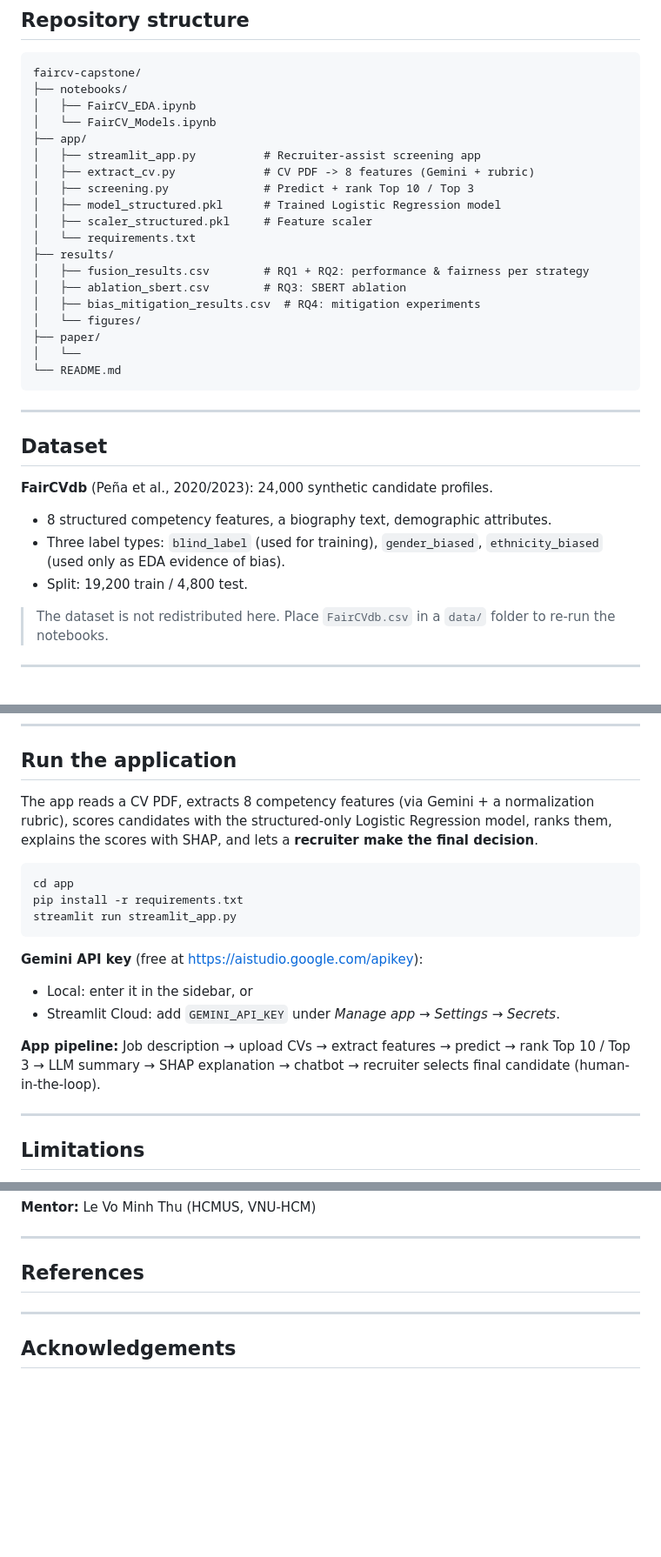
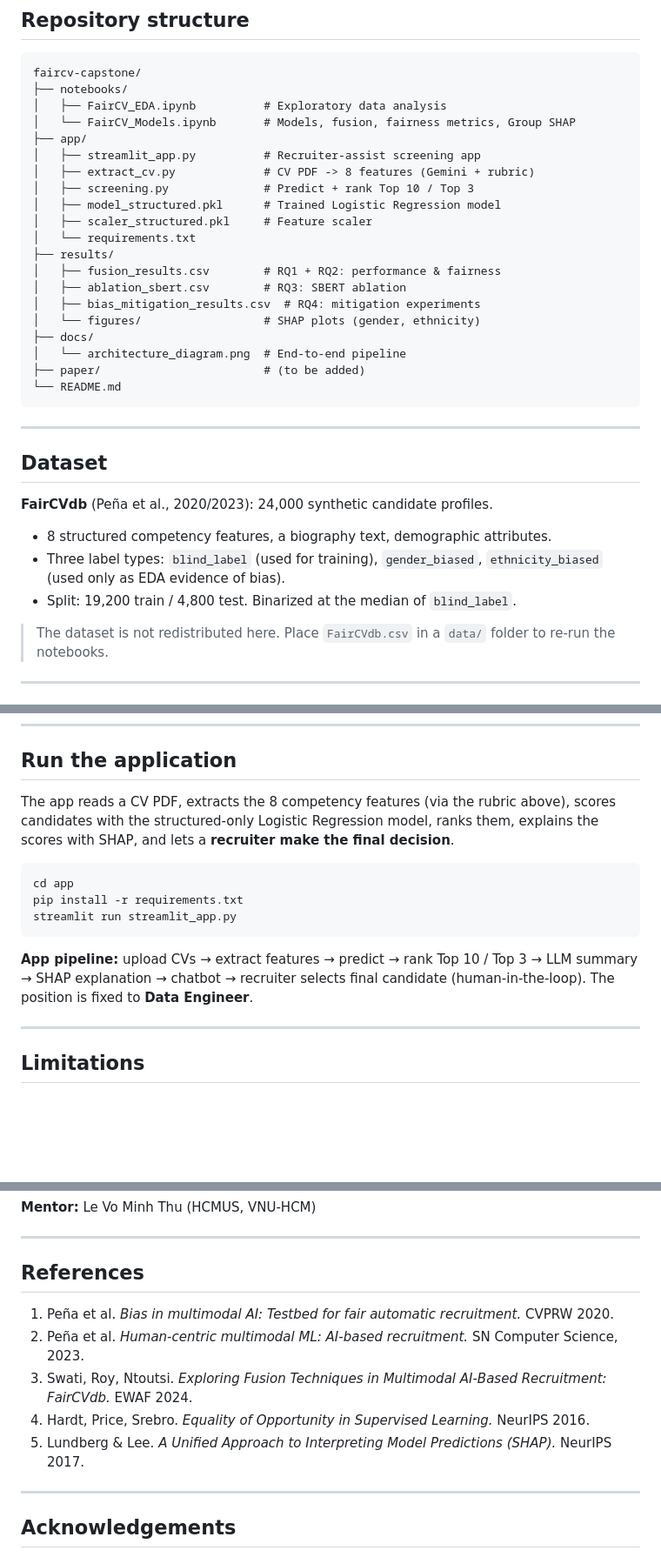
Before and after one commit to donghan010106-tech/AI_fairCV_screening, a Markdown page: README.md, 3 parts joined by grey strips. Shown at 87% size. Drawn GitHub-style; blank space fills up the shorter version.

````diff
--- a/README.md
+++ b/README.md
@@ -27,8 +36,8 @@ SHAP explanations and a human-in-the-loop workflow.
 ```
 faircv-capstone/
 ├── notebooks/
-│   ├── FairCV_EDA.ipynb
-│   └── FairCV_Models.ipynb
+│   ├── FairCV_EDA.ipynb          # Exploratory data analysis
+│   └── FairCV_Models.ipynb       # Models, fusion, fairness metrics, Group SHAP
 ├── app/
 │   ├── streamlit_app.py          # Recruiter-assist screening app
 │   ├── extract_cv.py             # CV PDF -> 8 features (Gemini + rubric)
@@ -37,12 +46,13 @@ faircv-capstone/
 │   ├── scaler_structured.pkl     # Feature scaler
 │   └── requirements.txt
 ├── results/
-│   ├── fusion_results.csv        # RQ1 + RQ2: performance & fairness per strategy
+│   ├── fusion_results.csv        # RQ1 + RQ2: performance & fairness
 │   ├── ablation_sbert.csv        # RQ3: SBERT ablation
 │   ├── bias_mitigation_results.csv  # RQ4: mitigation experiments
-│   └── figures/
-├── paper/
-│   └──
+│   └── figures/                  # SHAP plots (gender, ethnicity)
+├── docs/
+│   └── architecture_diagram.png  # End-to-end pipeline
+├── paper/                        # (to be added)
 └── README.md
 ```
 
@@ -54,7 +64,7 @@ faircv-capstone/
 - 8 structured competency features, a biography text, demographic attributes.
 - Three label types: `blind_label` (used for training), `gender_biased`, `ethnicity_biased`
   (used only as EDA evidence of bias).
-- Split: 19,200 train / 4,800 test.
+- Split: 19,200 train / 4,800 test. Binarized at the median of `blind_label`.
 
 > The dataset is not redistributed here. Place `FairCVdb.csv` in a `data/` folder to
 > re-run the notebooks.
@@ -91,9 +129,9 @@ Fixed random seed (42) is used throughout for reproducibility.
 
 ## Run the application
 
-The app reads a CV PDF, extracts 8 competency features (via Gemini + a normalization
-rubric), scores candidates with the structured-only Logistic Regression model, ranks them,
-explains the scores with SHAP, and lets a **recruiter make the final decision**.
+The app reads a CV PDF, extracts the 8 competency features (via the rubric above), scores
+candidates with the structured-only Logistic Regression model, ranks them, explains the
+scores with SHAP, and lets a **recruiter make the final decision**.
 
 ```bash
 cd app
@@ -101,13 +139,9 @@ pip install -r requirements.txt
 streamlit run streamlit_app.py
 ```
 
-**Gemini API key** (free at https://aistudio.google.com/apikey):
-- Local: enter it in the sidebar, or
-- Streamlit Cloud: add `GEMINI_API_KEY` under *Manage app → Settings → Secrets*.
-
-**App pipeline:** Job description → upload CVs → extract features → predict → rank
-Top 10 / Top 3 → LLM summary → SHAP explanation → chatbot → recruiter selects final
-candidate (human-in-the-loop).
+**App pipeline:** upload CVs → extract features → predict → rank Top 10 / Top 3 →
+LLM summary → SHAP explanation → chatbot → recruiter selects final candidate
+(human-in-the-loop). The position is fixed to **Data Engineer**.
 
 ---
 
@@ -135,6 +169,11 @@ candidate (human-in-the-loop).
 
 ## References
 
+1. Peña et al. *Bias in multimodal AI: Testbed for fair automatic recruitment.* CVPRW 2020.
+2. Peña et al. *Human-centric multimodal ML: AI-based recruitment.* SN Computer Science, 2023.
+3. Swati, Roy, Ntoutsi. *Exploring Fusion Techniques in Multimodal AI-Based Recruitment: FairCVdb.* EWAF 2024.
+4. Hardt, Price, Srebro. *Equality of Opportunity in Supervised Learning.* NeurIPS 2016.
+5. Lundberg & Lee. *A Unified Approach to Interpreting Model Predictions (SHAP).* NeurIPS 2017.
 
 ---
 
````
Also changed, not shown: other parts of README.md (+37 -0 lines).
